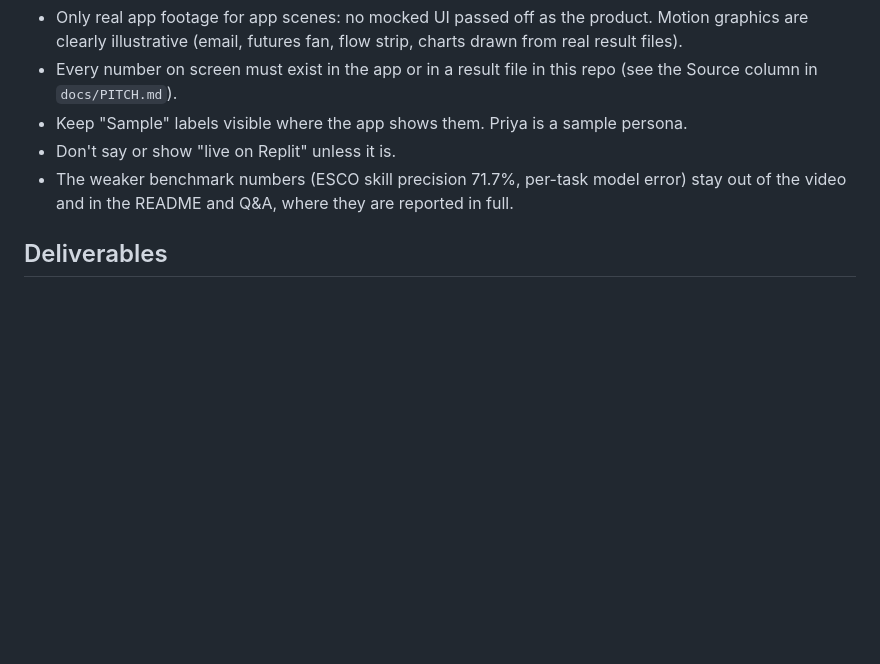
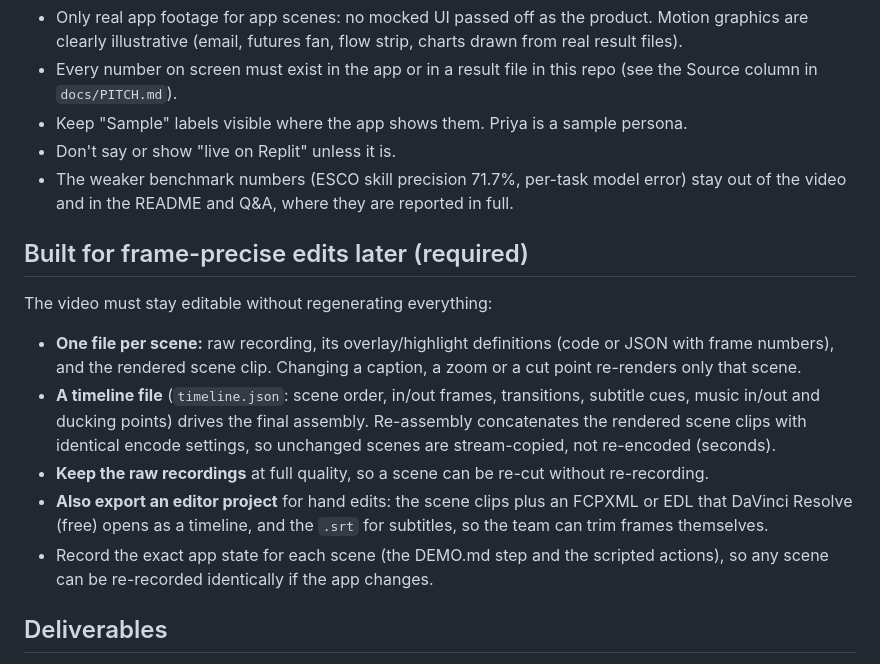
Before and after one commit to shenenleow10521/SdcHackathon, a Markdown page: docs/VIDEO_PLAN.md, the part around the change. Rendered like a GitHub page; blank space fills up the shorter version.

Commit message:
Video plan: keep scenes and timeline editable frame by frame

```diff
--- a/docs/VIDEO_PLAN.md
+++ b/docs/VIDEO_PLAN.md
@@ -141,6 +141,15 @@ App = screen recording of the live demo server. MG = motion graphic (HTML/CSS/GS
 - Don't say or show "live on Replit" unless it is.
 - The weaker benchmark numbers (ESCO skill precision 71.7%, per-task model error) stay out of the video and in the README and Q&A, where they are reported in full.
 
+## Built for frame-precise edits later (required)
+
+The video must stay editable without regenerating everything:
+- **One file per scene:** raw recording, its overlay/highlight definitions (code or JSON with frame numbers), and the rendered scene clip. Changing a caption, a zoom or a cut point re-renders only that scene.
+- **A timeline file** (`timeline.json`: scene order, in/out frames, transitions, subtitle cues, music in/out and ducking points) drives the final assembly. Re-assembly concatenates the rendered scene clips with identical encode settings, so unchanged scenes are stream-copied, not re-encoded (seconds).
+- **Keep the raw recordings** at full quality, so a scene can be re-cut without re-recording.
+- **Also export an editor project** for hand edits: the scene clips plus an FCPXML or EDL that DaVinci Resolve (free) opens as a timeline, and the `.srt` for subtitles, so the team can trim frames themselves.
+- Record the exact app state for each scene (the DEMO.md step and the scripted actions), so any scene can be re-recorded identically if the app changes.
+
 ## Deliverables
 
 1. `halatuju-pitch.mp4` (1920×1080, ~6:00, burned-in subtitles, music, no narration yet or with the team's narration).
```
